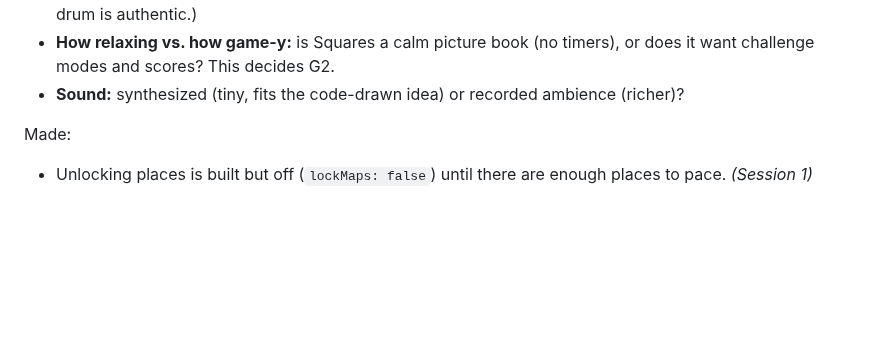
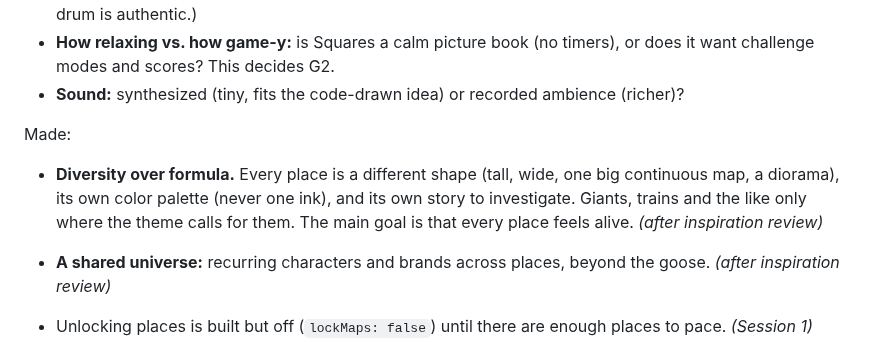
Before and after one commit to uxpreview/squares, a Markdown page: docs/ROADMAP.md, the part around the change. Drawn GitHub-style; blank space fills up the shorter version.

```diff
--- a/docs/ROADMAP.md
+++ b/docs/ROADMAP.md
@@ -108,5 +108,8 @@ Open, for the owner:
 
 Made:
 
+- **Diversity over formula.** Every place is a different shape (tall, wide, one big continuous map, a diorama), its own color palette (never one ink), and its own story to investigate. Giants, trains and the like only where the theme calls for them. The main goal is that every place feels alive. *(after inspiration review)*
+- **A shared universe:** recurring characters and brands across places, beyond the goose. *(after inspiration review)*
+
 - Unlocking places is built but off (`lockMaps: false`) until there are enough places to pace. *(Session 1)*
 - Reference images are not stored in the repo; notes and credits live in INSPIRATION.md. *(Session 1 follow-up)*
```
Also changed, not shown: docs/INSPIRATION.md (+3 -0 lines).
